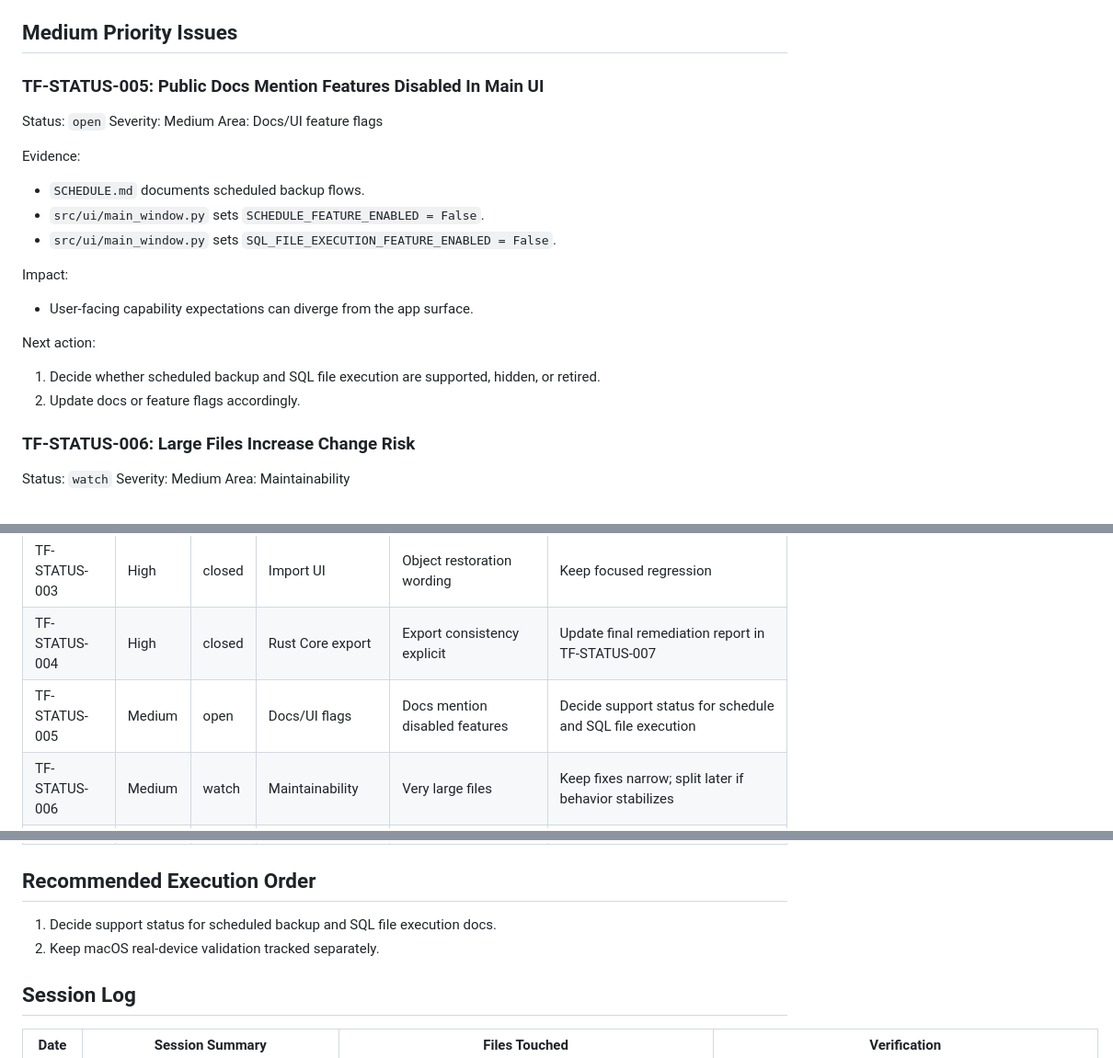
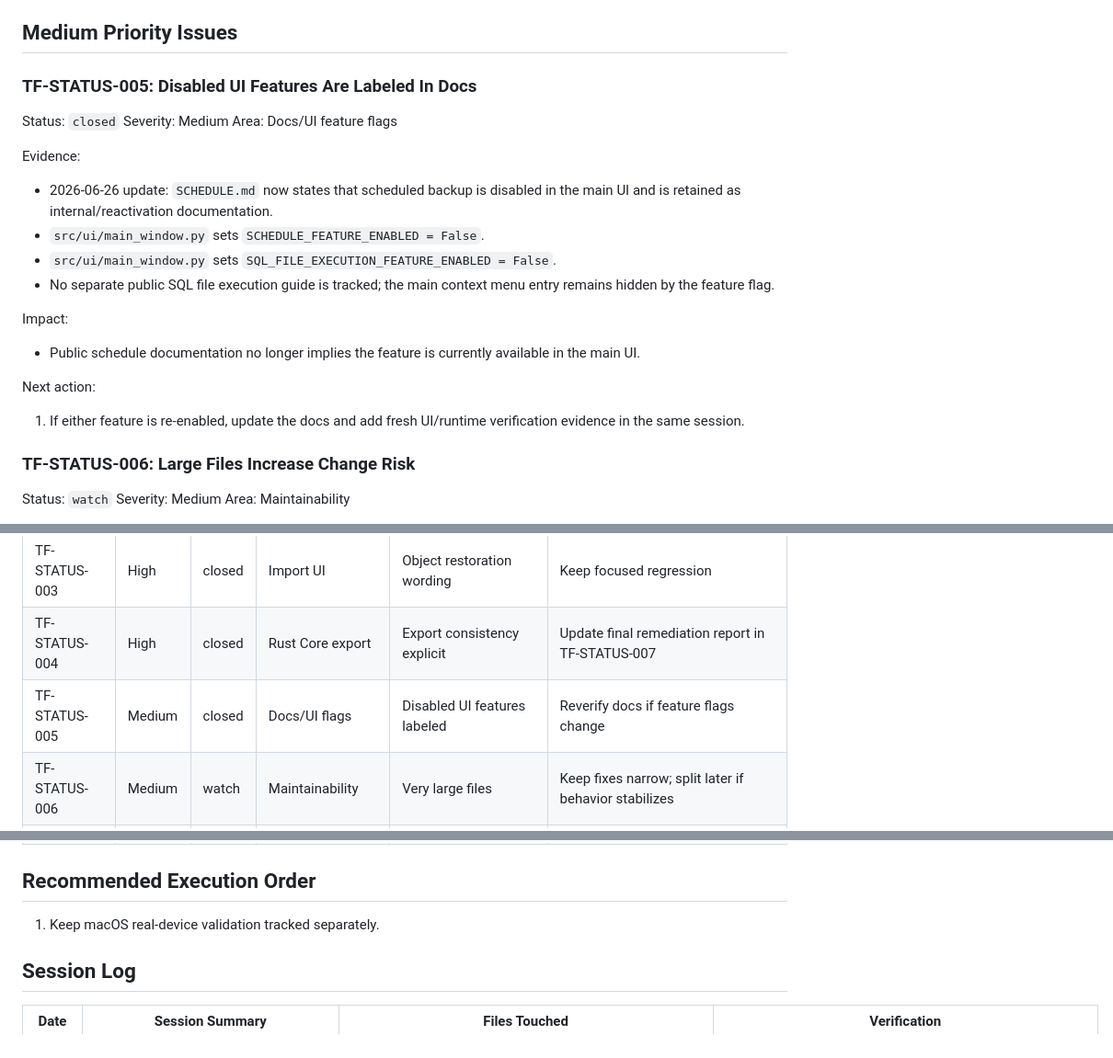
Before and after one commit to sanghyun-io/tunnelforge, a Markdown page: docs/current_status.md, 3 parts joined by grey strips. Shown at 92% size. GitHub-like rendering.

```diff
--- a/docs/current_status.md
+++ b/docs/current_status.md
@@ -262,27 +262,31 @@ Next action:
 
 ## Medium Priority Issues
 
-### TF-STATUS-005: Public Docs Mention Features Disabled In Main UI
+### TF-STATUS-005: Disabled UI Features Are Labeled In Docs
 
-Status: `open`
+Status: `closed`
 Severity: Medium
 Area: Docs/UI feature flags
 
 Evidence:
 
-- `SCHEDULE.md` documents scheduled backup flows.
+- 2026-06-26 update: `SCHEDULE.md` now states that scheduled backup is
+  disabled in the main UI and is retained as internal/reactivation
+  documentation.
 - `src/ui/main_window.py` sets `SCHEDULE_FEATURE_ENABLED = False`.
 - `src/ui/main_window.py` sets `SQL_FILE_EXECUTION_FEATURE_ENABLED = False`.
+- No separate public SQL file execution guide is tracked; the main context menu
+  entry remains hidden by the feature flag.
 
 Impact:
 
-- User-facing capability expectations can diverge from the app surface.
+- Public schedule documentation no longer implies the feature is currently
+  available in the main UI.
 
 Next action:
 
-1. Decide whether scheduled backup and SQL file execution are supported,
-   hidden, or retired.
-2. Update docs or feature flags accordingly.
+1. If either feature is re-enabled, update the docs and add fresh UI/runtime
+   verification evidence in the same session.
 
 ### TF-STATUS-006: Large Files Increase Change Risk
 
@@ -374,7 +378,7 @@ Next action:
 | TF-STATUS-002 | High | closed | Rust Core import | Import success gated by row verification | Continue export consistency metadata in TF-STATUS-004 |
 | TF-STATUS-003 | High | closed | Import UI | Object restoration wording | Keep focused regression |
 | TF-STATUS-004 | High | closed | Rust Core export | Export consistency explicit | Update final remediation report in TF-STATUS-007 |
-| TF-STATUS-005 | Medium | open | Docs/UI flags | Docs mention disabled features | Decide support status for schedule and SQL file execution |
+| TF-STATUS-005 | Medium | closed | Docs/UI flags | Disabled UI features labeled | Reverify docs if feature flags change |
 | TF-STATUS-006 | Medium | watch | Maintainability | Very large files | Keep fixes narrow; split later if behavior stabilizes |
 | TF-STATUS-007 | Low | closed | Reporting | Referenced HTML report exists | Keep report aligned with future recovery changes |
 | TF-STATUS-008 | Low | watch | macOS | Final real-Mac validation pending | Require evidence bundle before production-ready claim |
@@ -382,8 +386,7 @@ Next action:
 
 ## Recommended Execution Order
 
-1. Decide support status for scheduled backup and SQL file execution docs.
-2. Keep macOS real-device validation tracked separately.
+1. Keep macOS real-device validation tracked separately.
 
 ## Session Log
 
```
Also changed, not shown: other parts of docs/current_status.md (+1 -0 lines), SCHEDULE.md (+10 -0 lines).
